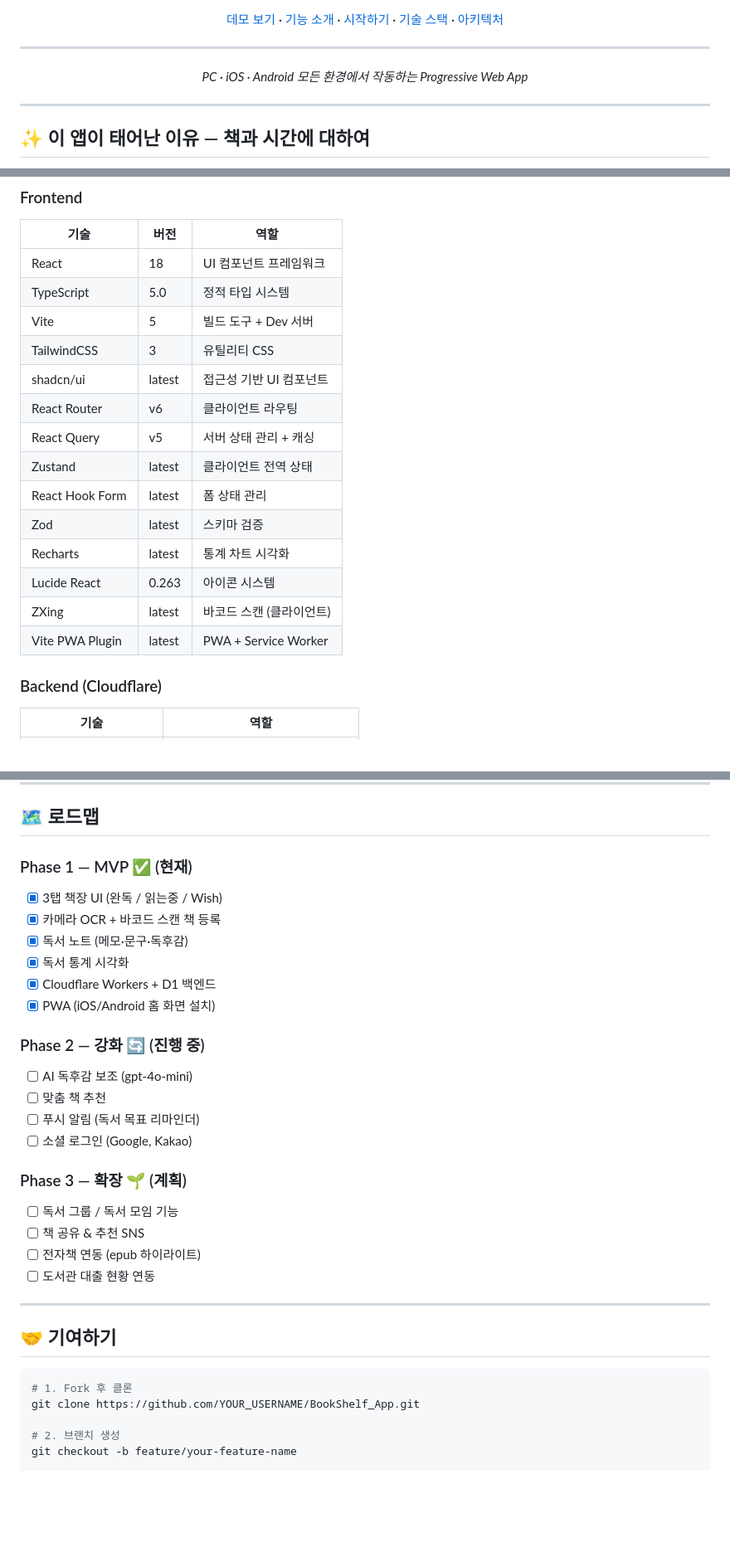
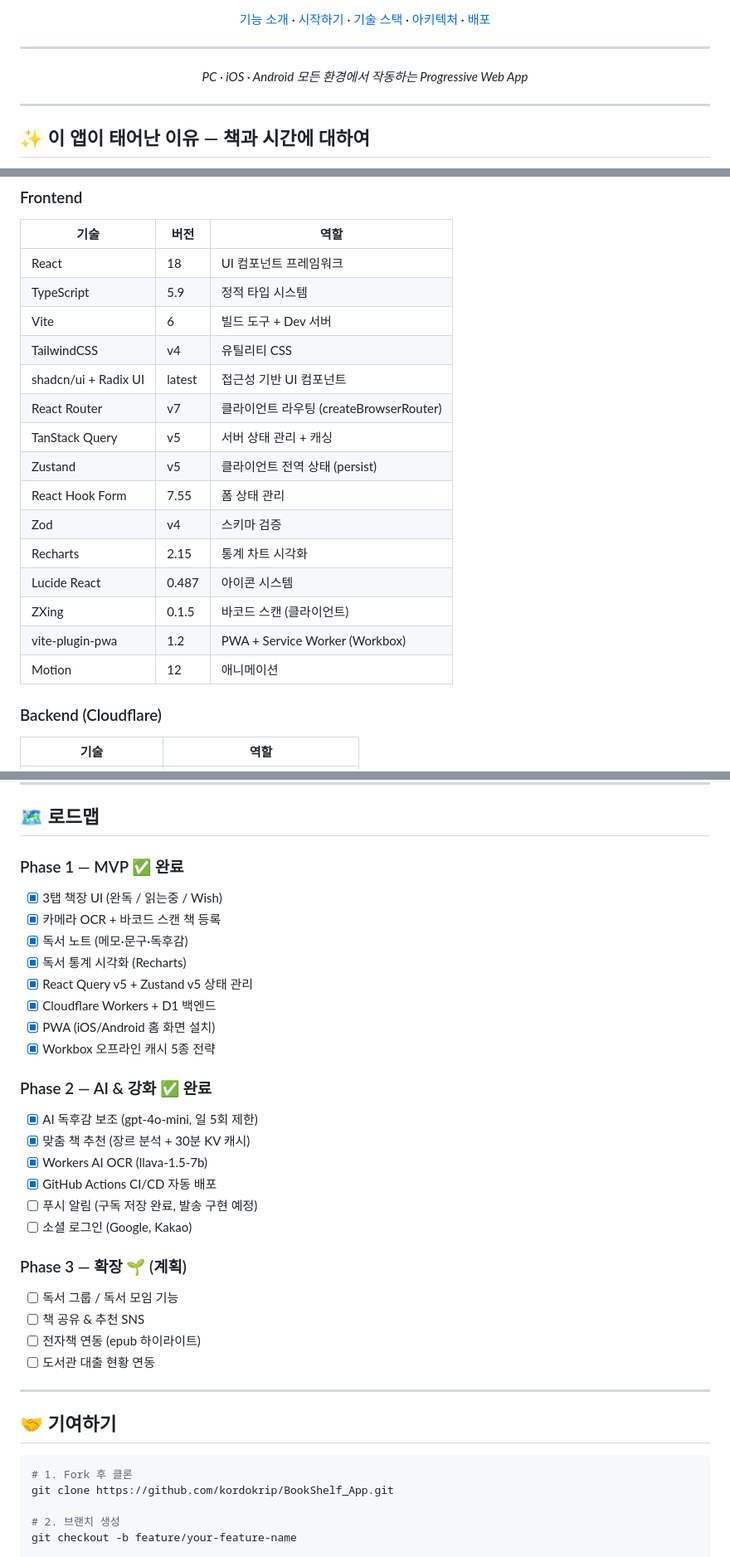
Before and after one commit to kordokrip/BookShelf_App, a Markdown page: README.md, 3 parts joined by grey strips. Shown at 83% size. Drawn GitHub-style; blank space fills up the shorter version.

````diff
--- a/README.md
+++ b/README.md
@@ -13,7 +14,7 @@
 [![PWA](https://img.shields.io/badge/PWA-Ready-5A0FC8?logo=pwa)](https://web.dev/progressive-web-apps/)
 [![Figma](https://img.shields.io/badge/Designed_in-Figma-F24E1E?logo=figma)](https://figma.com)
 
-[데모 보기](#) · [기능 소개](#-주요-기능) · [시작하기](#-빠른-시작) · [기술 스택](#️-기술-스택) · [아키텍처](#-아키텍처)
+[기능 소개](#-주요-기능) · [시작하기](#-빠른-시작) · [기술 스택](#️-기술-스택) · [아키텍처](#-아키텍처) · [배포](#-배포-cloudflare)
 
 ---
 
@@ -261,19 +258,20 @@ users ──┬── books ──── shelf_items ──┬── reading_not
 | 기술 | 버전 | 역할 |
 |------|------|------|
 | React | 18 | UI 컴포넌트 프레임워크 |
-| TypeScript | 5.0 | 정적 타입 시스템 |
-| Vite | 5 | 빌드 도구 + Dev 서버 |
-| TailwindCSS | 3 | 유틸리티 CSS |
-| shadcn/ui | latest | 접근성 기반 UI 컴포넌트 |
-| React Router | v6 | 클라이언트 라우팅 |
-| React Query | v5 | 서버 상태 관리 + 캐싱 |
-| Zustand | latest | 클라이언트 전역 상태 |
-| React Hook Form | latest | 폼 상태 관리 |
-| Zod | latest | 스키마 검증 |
-| Recharts | latest | 통계 차트 시각화 |
-| Lucide React | 0.263 | 아이콘 시스템 |
-| ZXing | latest | 바코드 스캔 (클라이언트) |
-| Vite PWA Plugin | latest | PWA + Service Worker |
+| TypeScript | 5.9 | 정적 타입 시스템 |
+| Vite | 6 | 빌드 도구 + Dev 서버 |
+| TailwindCSS | v4 | 유틸리티 CSS |
+| shadcn/ui + Radix UI | latest | 접근성 기반 UI 컴포넌트 |
+| React Router | v7 | 클라이언트 라우팅 (createBrowserRouter) |
+| TanStack Query | v5 | 서버 상태 관리 + 캐싱 |
+| Zustand | v5 | 클라이언트 전역 상태 (persist) |
+| React Hook Form | 7.55 | 폼 상태 관리 |
+| Zod | v4 | 스키마 검증 |
+| Recharts | 2.15 | 통계 차트 시각화 |
+| Lucide React | 0.487 | 아이콘 시스템 |
+| ZXing | 0.1.5 | 바코드 스캔 (클라이언트) |
+| vite-plugin-pwa | 1.2 | PWA + Service Worker (Workbox) |
+| Motion | 12 | 애니메이션 |
 
 ### Backend (Cloudflare)
 
@@ -702,18 +679,22 @@ cd apps/web && npm run build && npm run preview
 
 ## 🗺️ 로드맵
 
-### Phase 1 — MVP ✅ (현재)
+### Phase 1 — MVP ✅ 완료
 - [x] 3탭 책장 UI (완독 / 읽는중 / Wish)
 - [x] 카메라 OCR + 바코드 스캔 책 등록
 - [x] 독서 노트 (메모·문구·독후감)
-- [x] 독서 통계 시각화
+- [x] 독서 통계 시각화 (Recharts)
+- [x] React Query v5 + Zustand v5 상태 관리
 - [x] Cloudflare Workers + D1 백엔드
 - [x] PWA (iOS/Android 홈 화면 설치)
+- [x] Workbox 오프라인 캐시 5종 전략
 
-### Phase 2 — 강화 🔄 (진행 중)
-- [ ] AI 독후감 보조 (gpt-4o-mini)
-- [ ] 맞춤 책 추천
-- [ ] 푸시 알림 (독서 목표 리마인더)
+### Phase 2 — AI & 강화 ✅ 완료
+- [x] AI 독후감 보조 (gpt-4o-mini, 일 5회 제한)
+- [x] 맞춤 책 추천 (장르 분석 + 30분 KV 캐시)
+- [x] Workers AI OCR (llava-1.5-7b)
+- [x] GitHub Actions CI/CD 자동 배포
+- [ ] 푸시 알림 (구독 저장 완료, 발송 구현 예정)
 - [ ] 소셜 로그인 (Google, Kakao)
 
 ### Phase 3 — 확장 🌱 (계획)
@@ -728,7 +709,7 @@ cd apps/web && npm run build && npm run preview
 
 ```bash
 # 1. Fork 후 클론
-git clone https://github.com/YOUR_USERNAME/BookShelf_App.git
+git clone https://github.com/kordokrip/BookShelf_App.git
 
 # 2. 브랜치 생성
 git checkout -b feature/your-feature-name
````
Also changed, not shown: other parts of README.md (+131 -155 lines).
